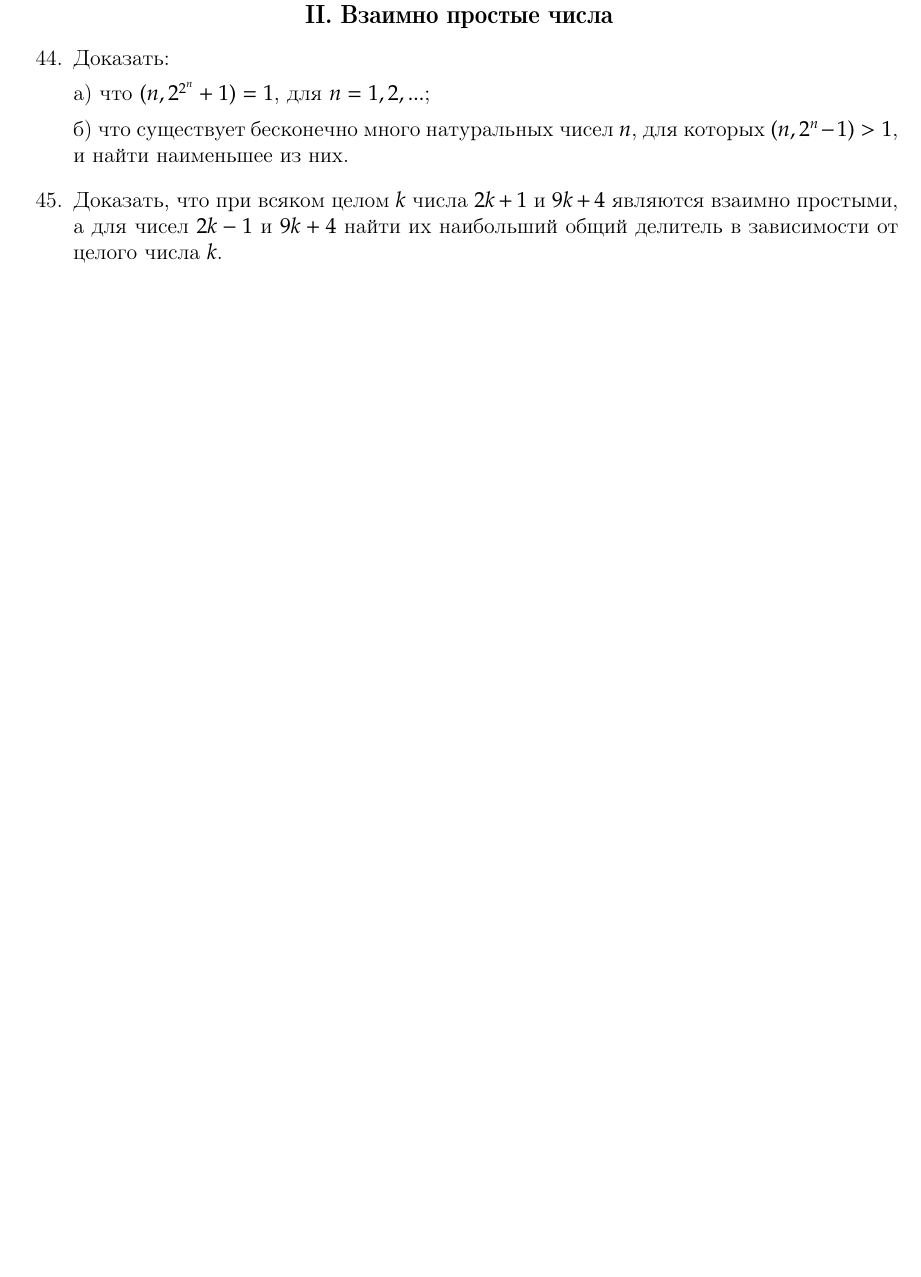
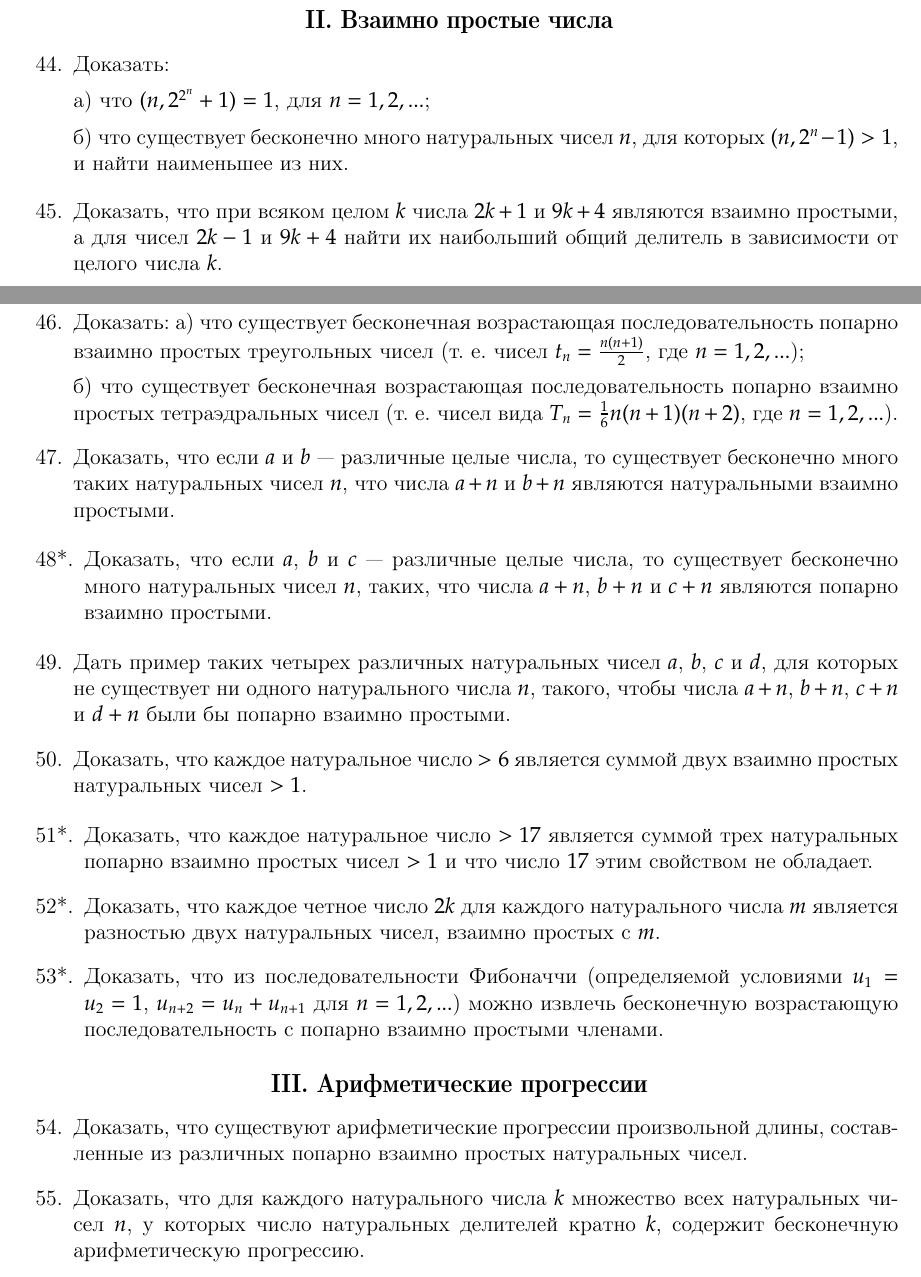
Before and after one commit to lord199/math, a LaTeX book (В. Серпинский - 250 задач по элементарной теории чисел/main.tex): part of page 15 of 18 before the commit and two parts of pages 14 and 15 of 18 after it, the two joined at a grey line, cut so that both start at the same text, the shorter picture padded with empty space. The pictures show the PDF file В. Серпинский - 250 задач по элементарной теории чисел/main.pdf that the author committed with the source.

Commit message:
До 55 задачи

```diff
--- a/В. Серпинский - 250 задач по элементарной теории чисел/main.tex
+++ b/В. Серпинский - 250 задач по элементарной теории чисел/main.tex
@@ -449,12 +444,32 @@ $$
 
 	\item Доказать, что при всяком целом $k$ числа $2k+1$ и $9k+4$ являются взаимно простыми, а для чисел $2k-1$ и $9k+4$ найти их наибольший общий делитель в зависимости от целого числа $k$.
 
+	\item Доказать: а) что существует бесконечная возрастающая последовательность попарно взаимно простых треугольных чисел (т. е. чисел $t_n=\frac{n(n+1)}{2}$, где $n=1, 2, ...$);
+
+	б) что существует бесконечная возрастающая последовательность попарно взаимно простых тетраэдральных чисел (т. е. чисел вида $T_n=\frac{1}{6}n(n+1)(n+2)$, где $n=1, 2, ...$).
+
+	\item Доказать, что если $a$ и $b$ — различные целые числа, то существует бесконечно много таких натуральных чисел $n$, что числа $a + n$ и $b + n$ являются натуральными взаимно простыми.
 
 \end{enumerate}
 
 
+\begin{withdot}
+	\addtocounter{namedlistcounter}{47}
+	\item Доказать, что если $a$, $b$ и $c$ — различные целые числа, то существует бесконечно много натуральных чисел $n$, таких, что числа $a+n$, $b+n$ и $c+n$ являются попарно взаимно простыми.
 
+\end{withdot}
 
+\begin{enumerate}
+	\setcounter{enumi}{48}
+	\item Дать пример таких четырех различных натуральных чисел $a$, $b$, $c$ и $d$, для которых не существует ни одного натурального числа $n$, такого, чтобы числа $a+n$, $b+n$, $c+n$ и $d+n$ были бы попарно взаимно простыми.
+	\item Доказать, что каждое натуральное число $>6$ является суммой двух взаимно простых натуральных чисел $>1$.
+\end{enumerate}
 
+\begin{withdot}
+	\addtocounter{namedlistcounter}{50}
+	\item Доказать, что каждое натуральное число $>17$ является суммой трех натуральных попарно взаимно простых чисел $>1$ и что число $17$ этим свойством не обладает.
+	\item Доказать, что каждое четное число $2k$ для каждого натурального числа $m$ является разностью двух натуральных чисел, взаимно простых с $m$.
+	\item Доказать, что из последовательности Фибоначчи (определяемой условиями $u_1=u_2=1$, $u_{n+2}=u_n+u_{n+1}$ для $n=1, 2, ...$) можно извлечь бесконечную возрастающую последовательность с попарно взаимно простыми членами.
 
+\end{withdot}
 
@@ -461,4 +477,10 @@ $$
 
+\begin{enumerate}
+	\setcounter{enumi}{53}
+	\item Доказать, что существуют арифметические прогрессии произвольной длины, составленные из различных попарно взаимно простых	натуральных чисел.
+	\item Доказать, что для каждого натурального числа $k$ множество всех натуральных чисел $n$, у которых число натуральных делителей кратно $k$, содержит бесконечную арифметическую прогрессию.
+
+\end{enumerate}
 
 
 
```
Also changed, not shown: В. Серпинский - 250 задач по элементарной теории чисел/main.pdf, В. Серпинский - 250 задач по элементарной теории чисел/main.tex (6 more changed lines).
